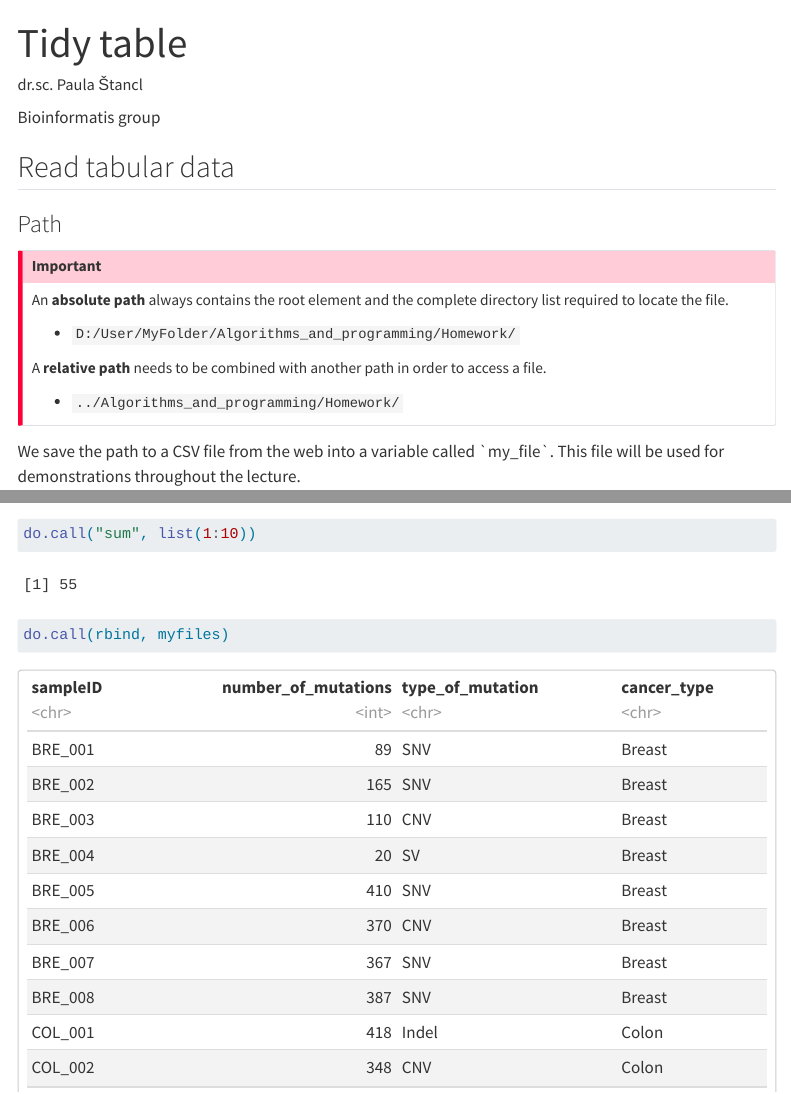
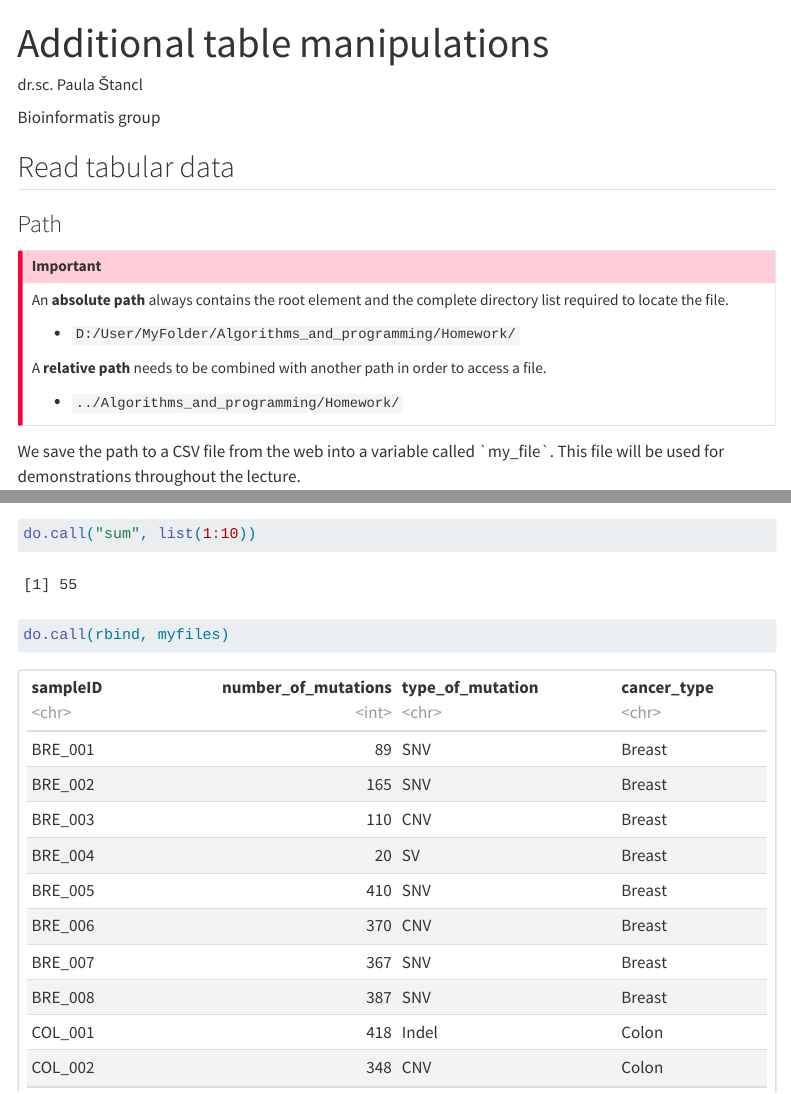
Before and after one commit to UNIZG-PMF-Bioinfo/ALGO, a Quarto document (Week2/week2_part2.qmd): the page in a window 1100 px wide, from its top, and a second part further down, joined at a grey line. Rendered offline with R 4.5, knitr and Pandoc in place of Quarto, with nearby package versions; code that draws random numbers runs with fixed seeds of ours; some code elsewhere in the file could not run offline; menus at the side of the page are left out; long lines of code are wrapped.

Commit message:
lecture 4

```diff
--- a/Week2/week2_part2.qmd
+++ b/Week2/week2_part2.qmd
@@ -1,5 +1,5 @@
 ---
-title: "Tidy table"
+title: "Additional table manipulations"
 author:
   - name: "dr.sc. Paula Štancl"
     affiliation: "Bioinformatis group"
--- a/_quarto.yml
+++ b/_quarto.yml
@@ -20,7 +20,7 @@ website:
             href: Week2/week2_part0.qmd
           - text: Data manipulation
             href: Week2/week2_part1.qmd
-          - text: Tidy table
+          - text: Additional table
             href: Week2/week2_part2.qmd
 
   page-footer:
```
Also changed, not shown: docs/search.json, 2 other files.
